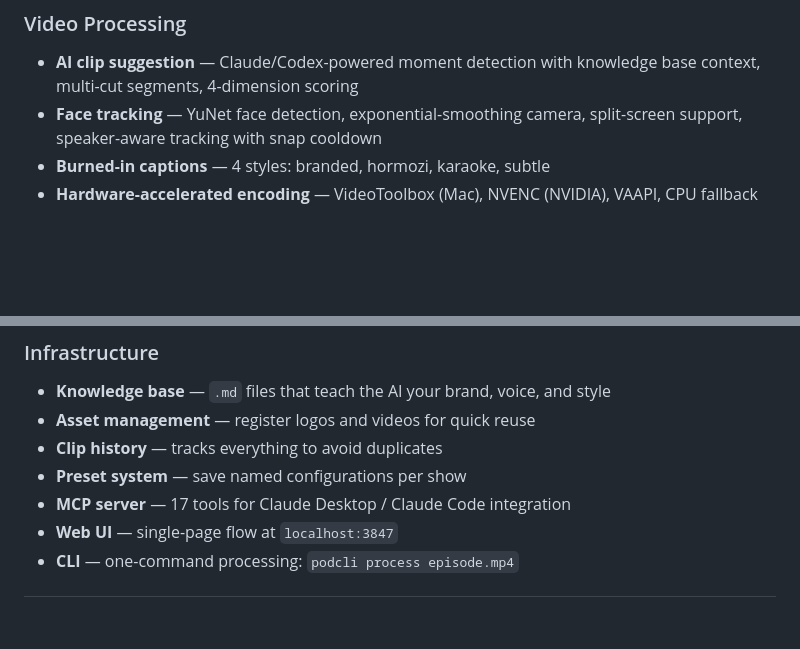
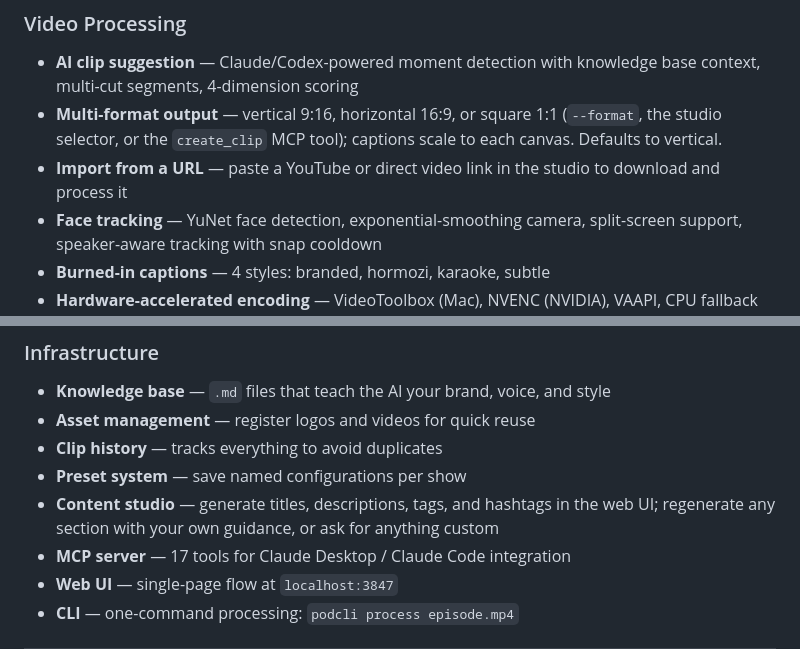
Before and after one commit to nmbrthirteen/podcli, a Markdown page: README.md, 2 parts joined by grey strips. Rendered like a GitHub page; blank space fills up the shorter version.

```diff
--- a/README.md
+++ b/README.md
@@ -120,6 +120,8 @@ Both halves share the same **knowledge base** (`.podcli/knowledge/`) — your sh
 ### Video Processing
 
 - **AI clip suggestion** — Claude/Codex-powered moment detection with knowledge base context, multi-cut segments, 4-dimension scoring
+- **Multi-format output** — vertical 9:16, horizontal 16:9, or square 1:1 (`--format`, the studio selector, or the `create_clip` MCP tool); captions scale to each canvas. Defaults to vertical.
+- **Import from a URL** — paste a YouTube or direct video link in the studio to download and process it
 - **Face tracking** — YuNet face detection, exponential-smoothing camera, split-screen support, speaker-aware tracking with snap cooldown
 - **Burned-in captions** — 4 styles: branded, hormozi, karaoke, subtle
 - **Hardware-accelerated encoding** — VideoToolbox (Mac), NVENC (NVIDIA), VAAPI, CPU fallback
@@ -145,6 +147,7 @@ Both halves share the same **knowledge base** (`.podcli/knowledge/`) — your sh
 - **Asset management** — register logos and videos for quick reuse
 - **Clip history** — tracks everything to avoid duplicates
 - **Preset system** — save named configurations per show
+- **Content studio** — generate titles, descriptions, tags, and hashtags in the web UI; regenerate any section with your own guidance, or ask for anything custom
 - **MCP server** — 17 tools for Claude Desktop / Claude Code integration
 - **Web UI** — single-page flow at `localhost:3847`
 - **CLI** — one-command processing: `podcli process episode.mp4`
```
Also changed, not shown: other parts of README.md (+5 -5 lines).
